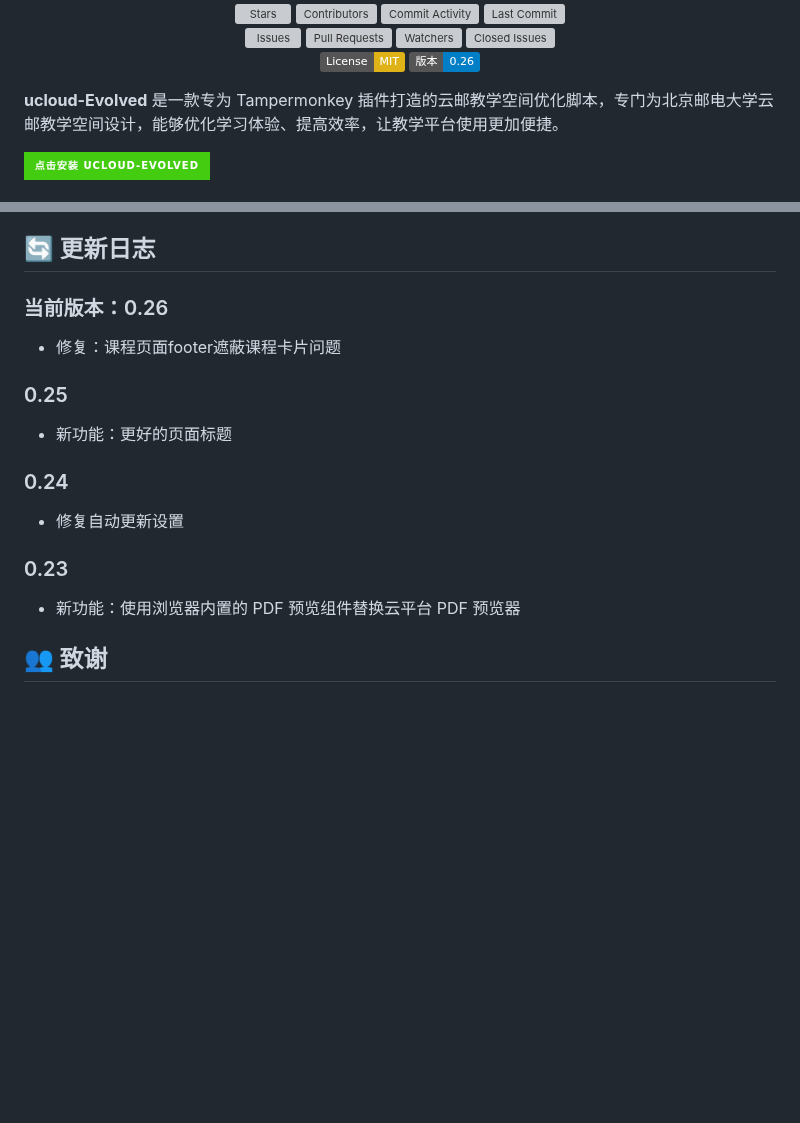
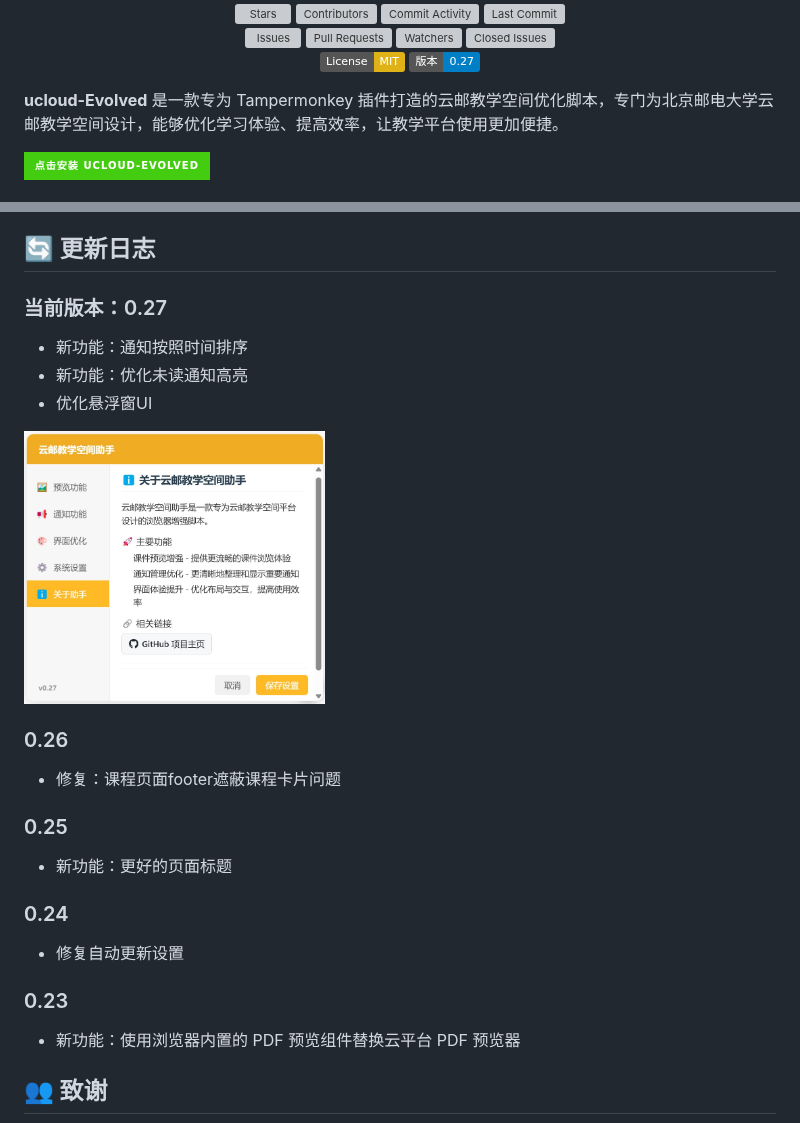
Before and after one commit to uarix/ucloud-Evolved, a Markdown page: README.md, 2 parts joined by grey strips. GitHub-like rendering; pictures changed too: img/image1.jpg (added); badges without logos; blank space fills up the shorter version; grey boxes are pictures that could not be loaded.

```diff
--- a/README.md
+++ b/README.md
@@ -14,7 +14,7 @@
   <a href="https://github.com/uarix/ucloud-Evolved/issues?q=is%3Aissue+is%3Aclosed"><img src="https://img.shields.io/github/issues-closed/uarix/ucloud-Evolved?style=flat-square" alt="Closed Issues"></a>
   <br>
   <a href="https://opensource.org/licenses/MIT"><img src="https://img.shields.io/badge/License-MIT-yellow.svg" alt="License: MIT"></a>
-  <img src="https://img.shields.io/badge/版本-0.26-blue" alt="版本">
+  <img src="https://img.shields.io/badge/版本-0.27-blue" alt="版本">
 </p>
 
 **ucloud-Evolved** 是一款专为 Tampermonkey 插件打造的云邮教学空间优化脚本，专门为北京邮电大学云邮教学空间设计，能够优化学习体验、提高效率，让教学平台使用更加便捷。
@@ -82,16 +82,28 @@
 
 ## 🔄 更新日志
 
-### 当前版本：0.26
+### 当前版本：0.27
+
+- 新功能：通知按照时间排序
+- 新功能：优化未读通知高亮
+- 优化悬浮窗UI
+
+<img src="./img/image1.jpg" alt="主界面" width="40%">
+
+### 0.26
+
 - 修复：课程页面footer遮蔽课程卡片问题
 
 ### 0.25
+
 - 新功能：更好的页面标题
 
 ### 0.24
+
 - 修复自动更新设置
 
 ### 0.23
+
 - 新功能：使用浏览器内置的 PDF 预览组件替换云平台 PDF 预览器
 
 ## 👥 致谢
```
Also changed, not shown: 1 other file.
